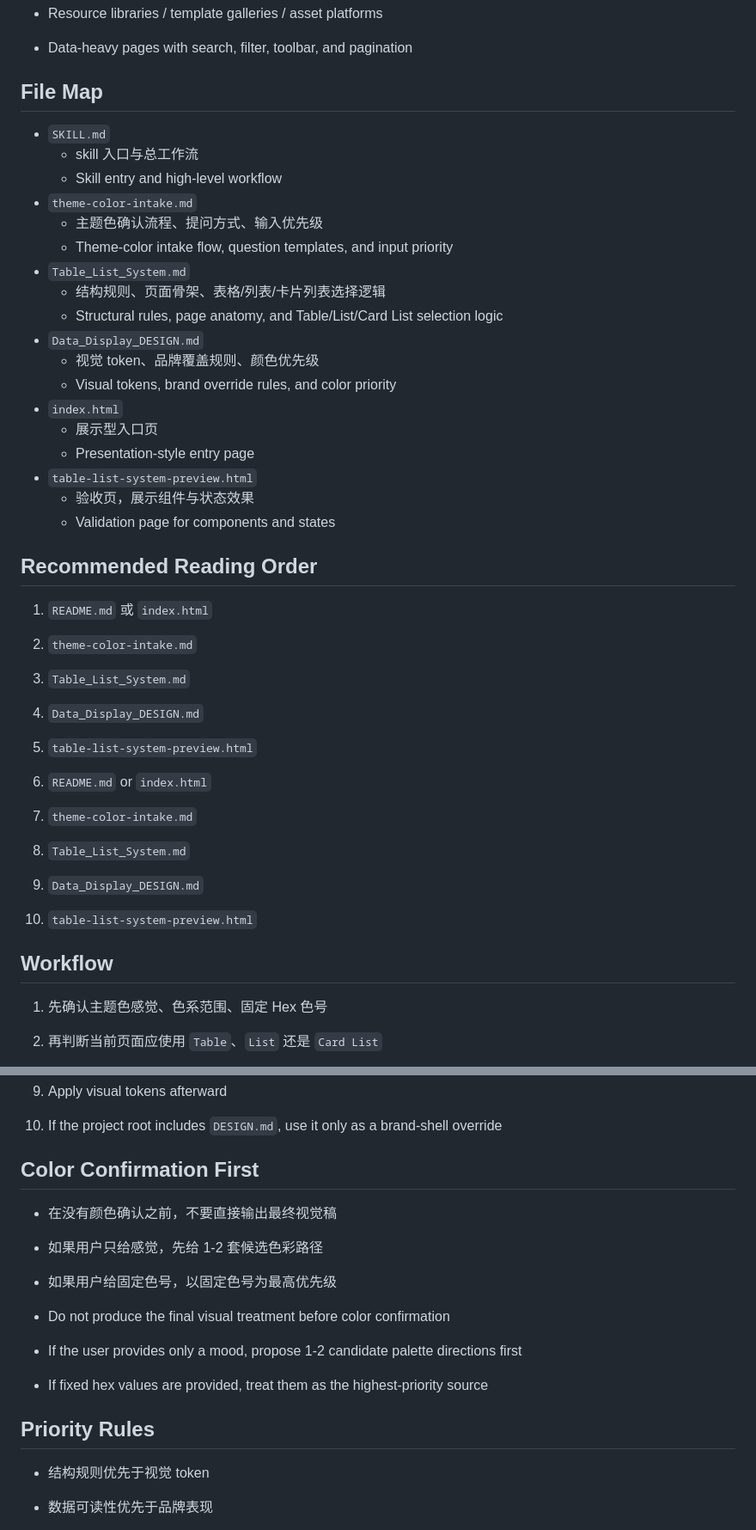
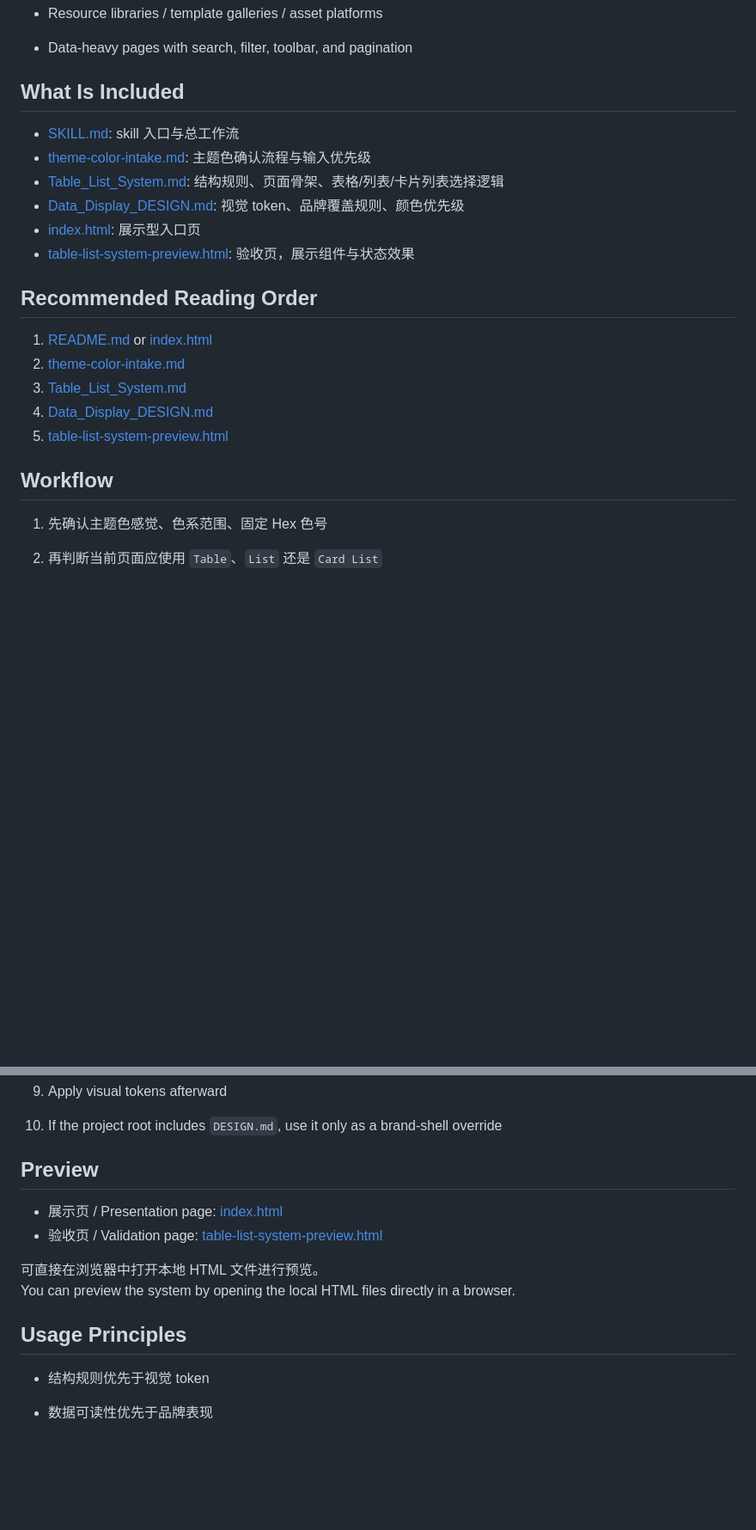
Before and after one commit to vantopotato/data-display-system, a Markdown page: README.md, 2 parts joined by grey strips. Shown at 86% size. Rendered like a GitHub page; blank space fills up the shorter version.

Commit message:
Improve public README

```diff
--- a/README.md
+++ b/README.md
@@ -34,40 +31,25 @@ A bilingual entry document for the data-display design system.
 - Resource libraries / template galleries / asset platforms
 - Data-heavy pages with search, filter, toolbar, and pagination
 
-## File Map
-- `SKILL.md`
-  - skill 入口与总工作流
-  - Skill entry and high-level workflow
-- `theme-color-intake.md`
-  - 主题色确认流程、提问方式、输入优先级
-  - Theme-color intake flow, question templates, and input priority
-- `Table_List_System.md`
-  - 结构规则、页面骨架、表格/列表/卡片列表选择逻辑
-  - Structural rules, page anatomy, and Table/List/Card List selection logic
-- `Data_Display_DESIGN.md`
-  - 视觉 token、品牌覆盖规则、颜色优先级
-  - Visual tokens, brand override rules, and color priority
-- `index.html`
-  - 展示型入口页
-  - Presentation-style entry page
-- `table-list-system-preview.html`
-  - 验收页，展示组件与状态效果
-  - Validation page for components and states
+## What Is Included
+
+- [SKILL.md](./SKILL.md): skill 入口与总工作流
+- [theme-color-intake.md](./theme-color-intake.md): 主题色确认流程与输入优先级
+- [Table_List_System.md](./Table_List_System.md): 结构规则、页面骨架、表格/列表/卡片列表选择逻辑
+- [Data_Display_DESIGN.md](./Data_Display_DESIGN.md): 视觉 token、品牌覆盖规则、颜色优先级
+- [index.html](./index.html): 展示型入口页
+- [table-list-system-preview.html](./table-list-system-preview.html): 验收页，展示组件与状态效果
 
 ## Recommended Reading Order
-1. `README.md` 或 `index.html`
-2. `theme-color-intake.md`
-3. `Table_List_System.md`
-4. `Data_Display_DESIGN.md`
-5. `table-list-system-preview.html`
 
-1. `README.md` or `index.html`
-2. `theme-color-intake.md`
-3. `Table_List_System.md`
-4. `Data_Display_DESIGN.md`
-5. `table-list-system-preview.html`
+1. [README.md](./README.md) or [index.html](./index.html)
+2. [theme-color-intake.md](./theme-color-intake.md)
+3. [Table_List_System.md](./Table_List_System.md)
+4. [Data_Display_DESIGN.md](./Data_Display_DESIGN.md)
+5. [table-list-system-preview.html](./table-list-system-preview.html)
 
 ## Workflow
+
 1. 先确认主题色感觉、色系范围、固定 Hex 色号
 2. 再判断当前页面应使用 `Table`、`List` 还是 `Card List`
 3. 先按结构规则搭出页面骨架
@@ -80,16 +62,16 @@ A bilingual entry document for the data-display design system.
 4. Apply visual tokens afterward
 5. If the project root includes `DESIGN.md`, use it only as a brand-shell override
 
-## Color Confirmation First
-- 在没有颜色确认之前，不要直接输出最终视觉稿
-- 如果用户只给感觉，先给 1-2 套候选色彩路径
-- 如果用户给固定色号，以固定色号为最高优先级
+## Preview
 
-- Do not produce the final visual treatment before color confirmation
-- If the user provides only a mood, propose 1-2 candidate palette directions first
-- If fixed hex values are provided, treat them as the highest-priority source
+- 展示页 / Presentation page: [index.html](./index.html)
+- 验收页 / Validation page: [table-list-system-preview.html](./table-list-system-preview.html)
 
-## Priority Rules
+可直接在浏览器中打开本地 HTML 文件进行预览。
+You can preview the system by opening the local HTML files directly in a browser.
+
+## Usage Principles
+
 - 结构规则优先于视觉 token
 - 数据可读性优先于品牌表现
 - 状态表达优先于装饰性视觉
```
Also changed, not shown: other parts of README.md (+26 -24 lines).
